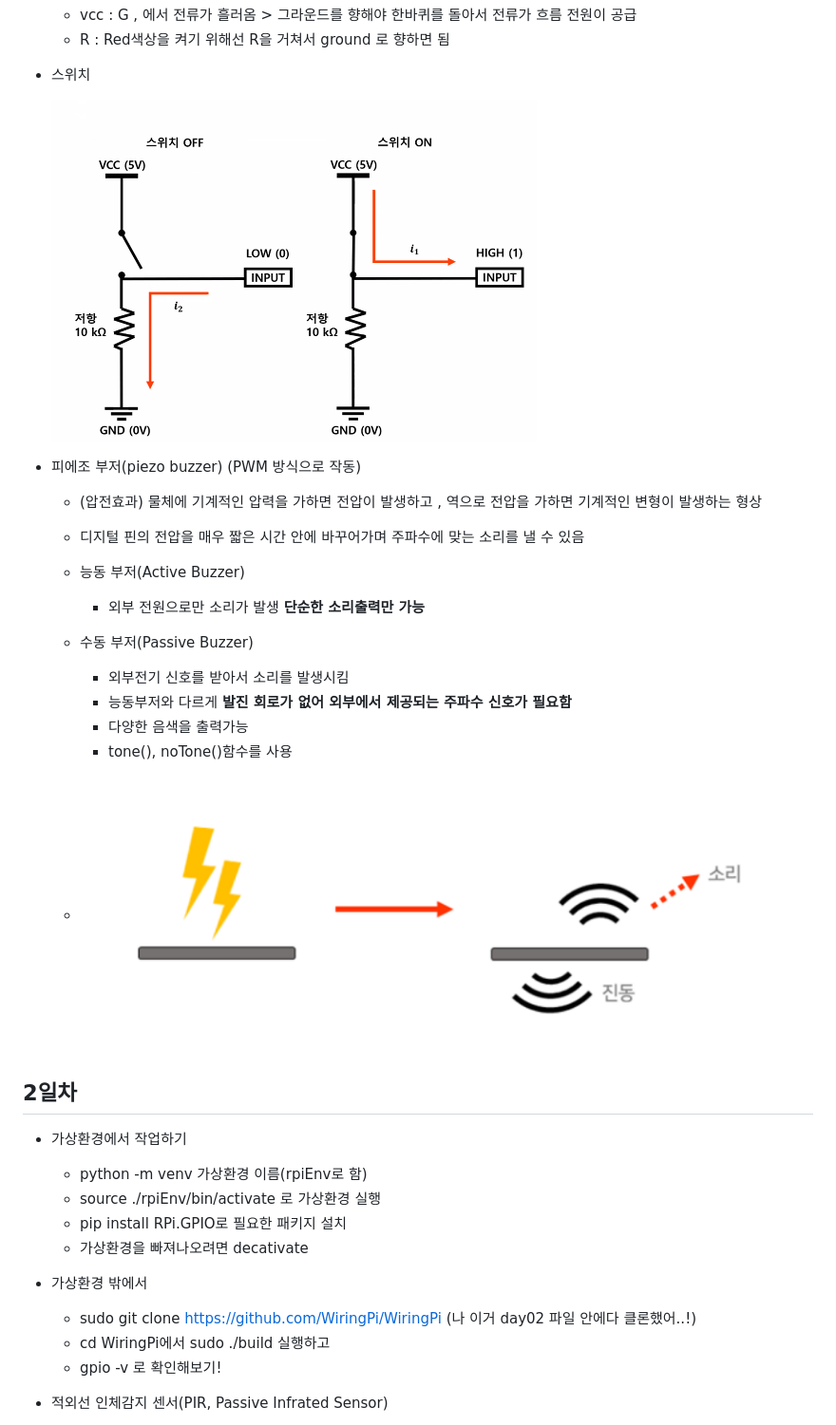
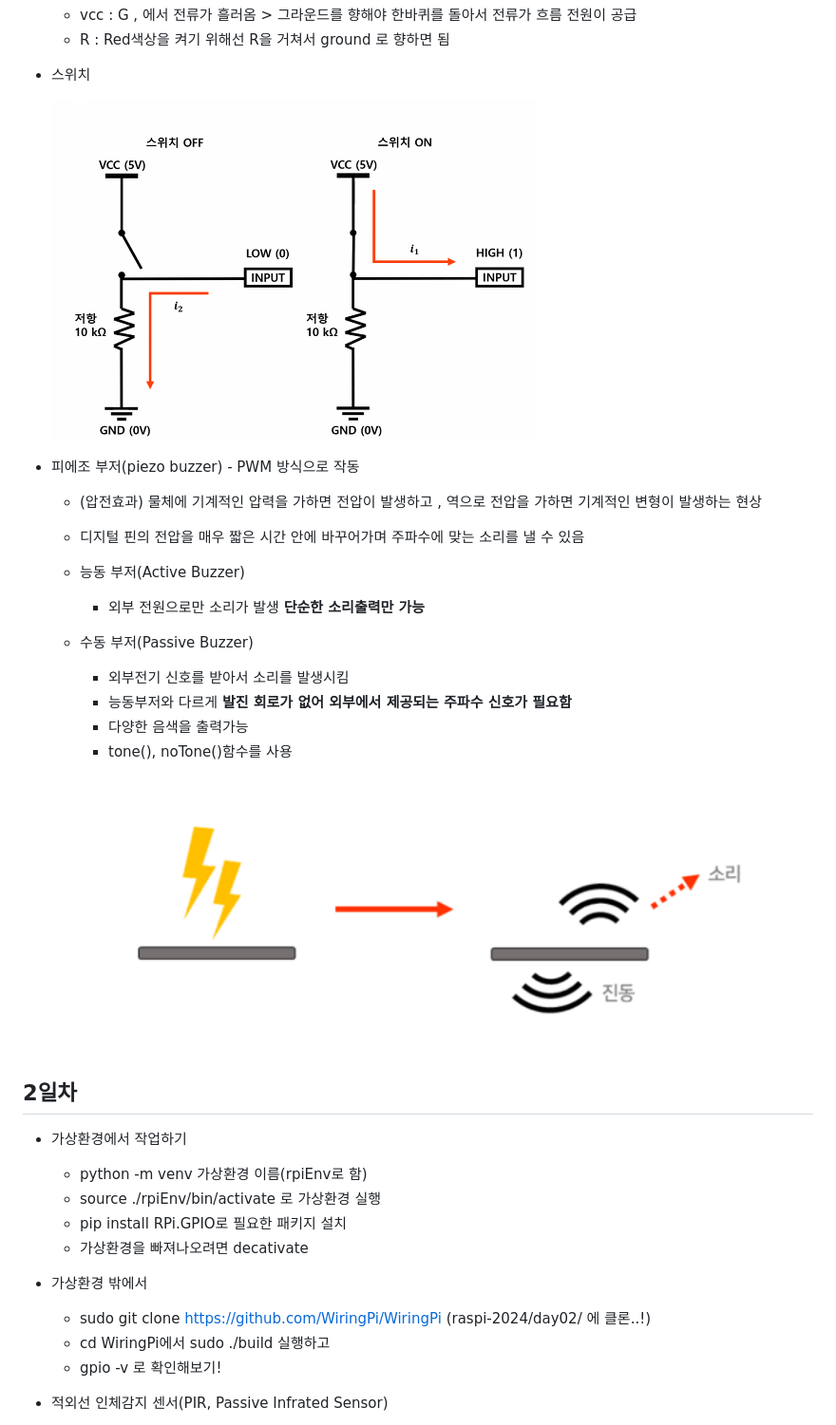
Before and after one commit to som7199/raspi-2024, a Markdown page: README.md, the part around one of its changes. Shown at 95% size. Rendered like a GitHub page.

```diff
--- a/README.md
+++ b/README.md
@@ -42,7 +42,7 @@ IoT 개발자 과정 라즈베리파이 리포지토리
 
 
-- 피에조 부저(piezo buzzer)  (PWM 방식으로 작동)
-    - (압전효과) 물체에 기계적인 압력을 가하면 전압이 발생하고 , 역으로 전압을 가하면 기계적인 변형이 발생하는 형상
+- 피에조 부저(piezo buzzer) - PWM 방식으로 작동
+    - (압전효과) 물체에 기계적인 압력을 가하면 전압이 발생하고 , 역으로 전압을 가하면 기계적인 변형이 발생하는 현상
     - 디지털 핀의 전압을 매우 짧은 시간 안에 바꾸어가며 주파수에 맞는 소리를 낼 수 있음
     - 능동 부저(Active Buzzer)
         - 외부 전원으로만 소리가 발생 **단순한 소리출력만 가능**
@@ -52,7 +52,7 @@ IoT 개발자 과정 라즈베리파이 리포지토리
         - 다양한 음색을 출력가능
         - tone(), noTone()함수를 사용
 
-    - ![피에조 부저원리(압전효과)](https://raw.githubusercontent.com/som7199/raspi-2024/main/images/ras003.png)
+        ![피에조 부저원리](https://raw.githubusercontent.com/som7199/raspi-2024/main/images/ras003.png)
 
 
 ## 2일차
@@ -63,7 +63,7 @@ IoT 개발자 과정 라즈베리파이 리포지토리
     - 가상환경을 빠져나오려면 decativate
 
 - 가상환경 밖에서
-    - sudo git clone https://github.com/WiringPi/WiringPi (나 이거 day02 파일 안에다 클론했어..!)
+    - sudo git clone https://github.com/WiringPi/WiringPi (raspi-2024/day02/ 에 클론..!)
     - cd WiringPi에서 sudo ./build 실행하고
     - gpio -v 로 확인해보기!
 
```
Also changed, not shown: other parts of README.md (+1 -1 lines).
